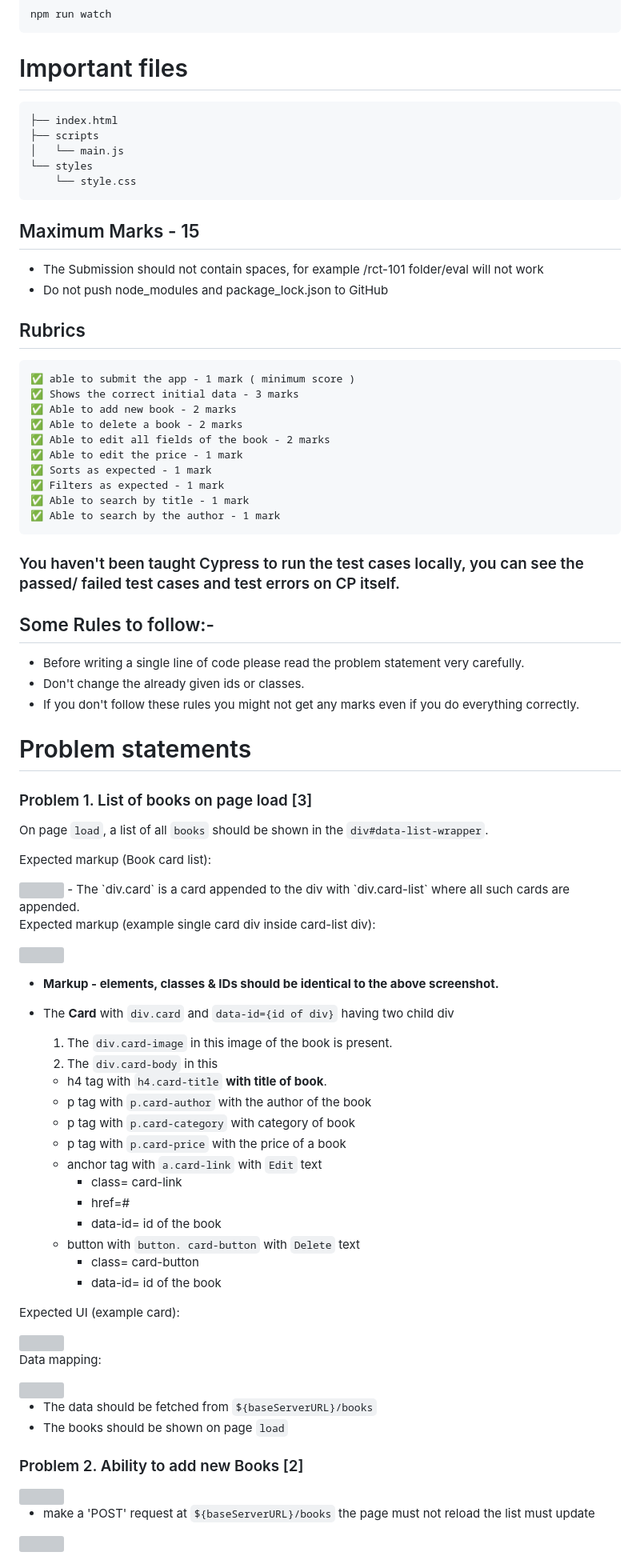
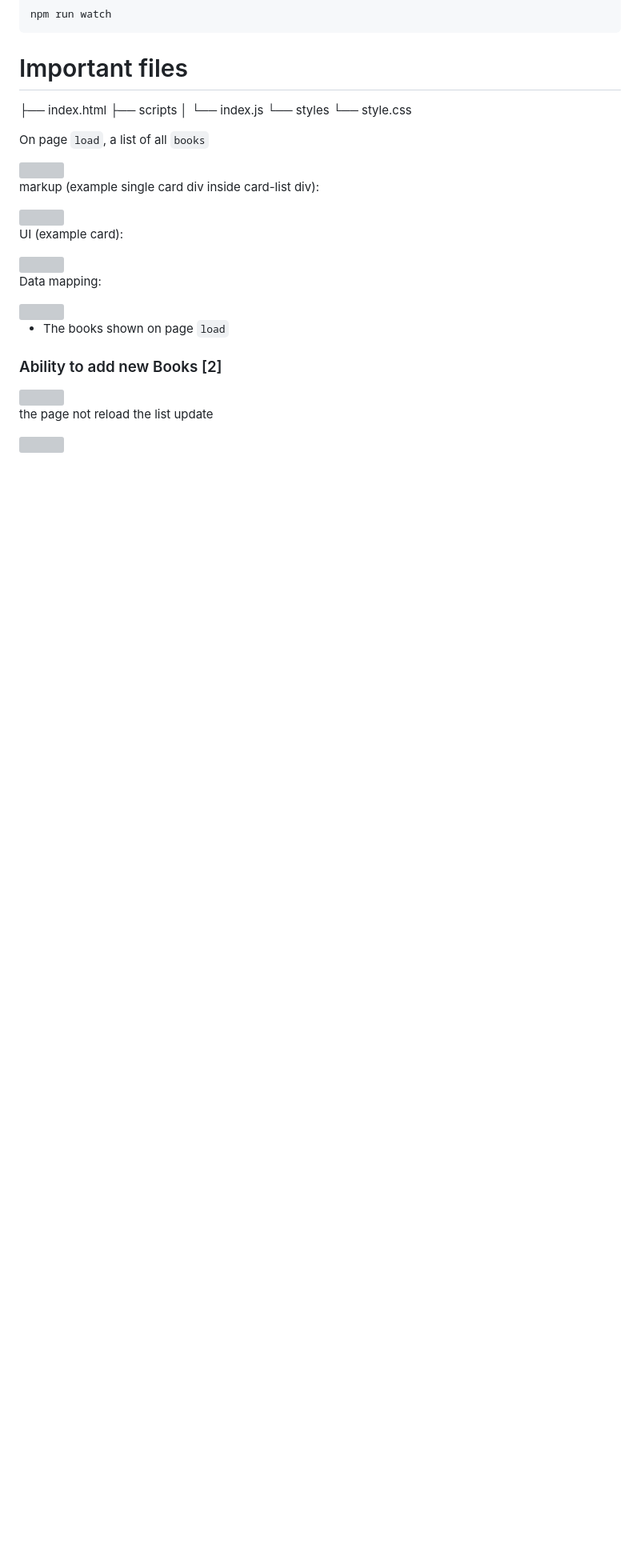
Before and after one commit to hrusikesh8280/Library-CRUD-Operations-, a Markdown page: README.md, the part around one of its changes. Shown at 80% size. Drawn GitHub-style; blank space fills up the shorter version; grey boxes are pictures that could not be loaded.

````diff
--- a/README.md
+++ b/README.md
@@ -26,72 +26,24 @@ npm run start
 npm run watch
 ```
 # Important files
-```
+
 ├── index.html
 ├── scripts
-│   └── main.js
+│   └── index.js
 └── styles
     └── style.css
-```
-## Maximum Marks - 15
-
-- The Submission should not contain spaces, for example /rct-101 folder/eval will not work
-- Do not push node_modules and package_lock.json to GitHub
-
-## Rubrics
-```
-✅ able to submit the app - 1 mark ( minimum score )
-✅ Shows the correct initial data - 3 marks
-✅ Able to add new book - 2 marks
-✅ Able to delete a book - 2 marks
-✅ Able to edit all fields of the book - 2 marks
-✅ Able to edit the price - 1 mark
-✅ Sorts as expected - 1 mark
-✅ Filters as expected - 1 mark
-✅ Able to search by title - 1 mark
-✅ Able to search by the author - 1 mark
-```
-### You haven't been taught Cypress to run the test cases locally, you can see the passed/ failed test cases and test errors on CP itself.
 
 
-## Some Rules to follow:-
+On page `load`, a list of all `books`
 
-- Before writing a single line of code please read the problem statement very carefully.
-- Don't change the already given ids or classes.
-- If you don't follow these rules you might not get any marks even if you do everything correctly.
+<img src="https://user-images.githubusercontent.com/101581634/234861038-20358f44-6ffd-42a8-b555-08f1784c692d.png" width="100%"/>
 
-# Problem statements
-
-### Problem 1. List of books on page load [3]
-On page `load`, a list of all `books` should be shown in the  `div#data-list-wrapper`.
-
-Expected markup (Book card list):
-<!-- ![landingpage markup]() -->
-<img src="https://user-images.githubusercontent.com/101581634/234861038-20358f44-6ffd-42a8-b555-08f1784c692d.png" width="100%"/>
-- The `div.card` is a card appended to the div with `div.card-list` where all such cards are appended.
-
-Expected markup (example single card div inside card-list div):
+ markup (example single card div inside card-list div):
 <!-- ![bookMarkUp]() -->
 <img src="https://user-images.githubusercontent.com/101581634/234864812-5663b933-95a5-408a-835e-06a5cc67d813.png" width="100%"/>
 
-- **Markup - elements, classes & IDs should be identical to the above screenshot.**
 
-- The **Card** with `div.card` and `data-id={id of div}` having two child div
-  1. The `div.card-image` in this image of the book is present.
-  2. The `div.card-body` in this
-    - h4 tag with `h4.card-title` **with title of book**.
-    - p tag with `p.card-author` with the author of the book
-    - p tag with `p.card-category` with category of book
-    - p tag with `p.card-price` with the price of a book
-    - anchor tag with `a.card-link` with `Edit` text
-        -  class= card-link
-        -  href=#
-        -  data-id= id of the book
-    - button with `button. card-button` with `Delete` text
-        -  class= card-button
-        -  data-id= id of the book
-
-Expected UI (example card):
+UI (example card):
 <!-- ![bookUI]() -->
 <img src="https://user-images.githubusercontent.com/101581634/235060554-78287a66-75ee-4c10-8365-c3d44864a19e.png" width="100%"/>
 
@@ -99,16 +51,16 @@ Data mapping:
 <!-- ![dataMarkUp]() -->
 <img src="https://user-images.githubusercontent.com/101581634/235060568-d8b51431-11e8-45ac-866c-c2cb9dae3d9f.png" width="100%"/>
 
-- The data should be fetched from `${baseServerURL}/books`
-- The books should be shown on page `load`
 
-### Problem 2. Ability to add new Books [2]
+- The books  shown on page `load`
+
+### Ability to add new Books [2]
 <!-- ![add book ] -->
 <img src="https://user-images.githubusercontent.com/101581634/235060588-2499d6c6-4f61-4a25-97ed-fdd18fa677ed.png" width="100%"/>
 
-- make a 'POST' request at ```${baseServerURL}/books```
-the page must not reload
-the list must update
+
+the page  not reload
+the list update
 
 <!-- ![added book UI]() -->
 <img src="https://user-images.githubusercontent.com/101581634/234911011-33340c63-6387-4826-a4f1-cce636f9b710.png" width="100%"/>
````
Also changed, not shown: other parts of README.md (+23 -48 lines).
